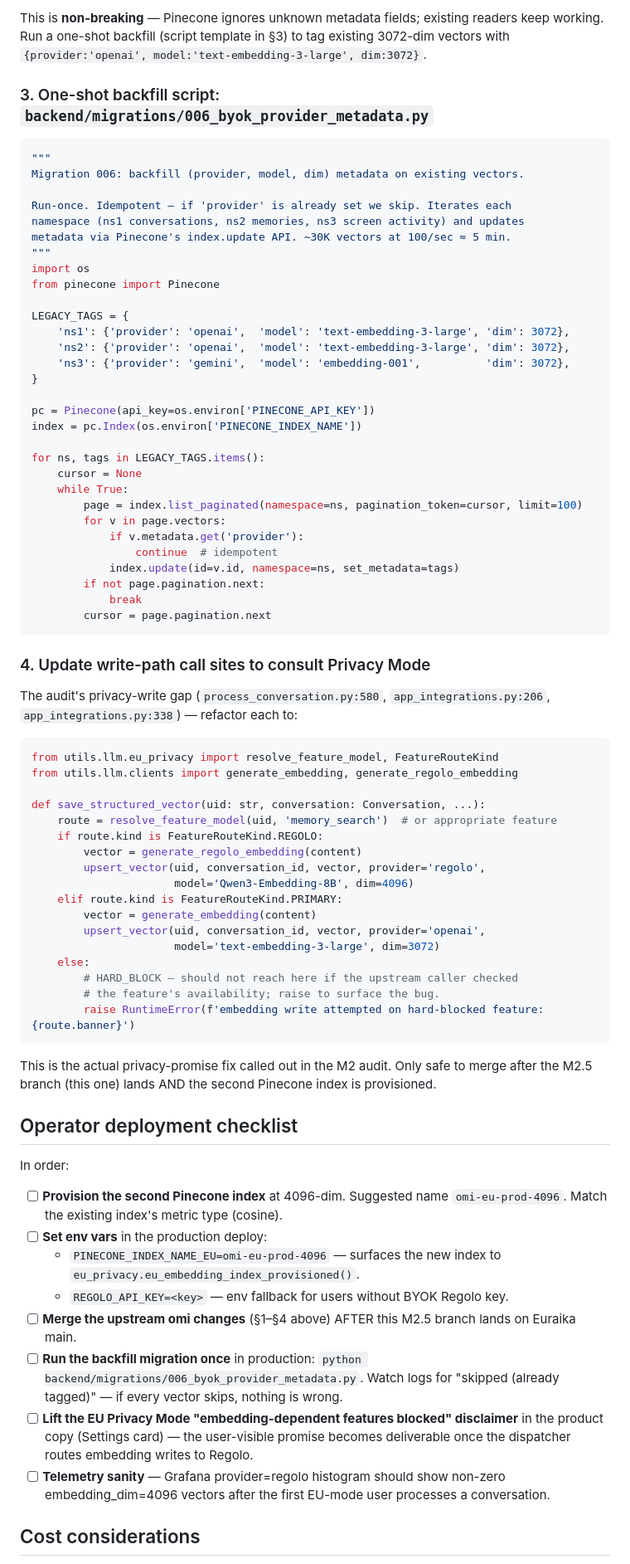
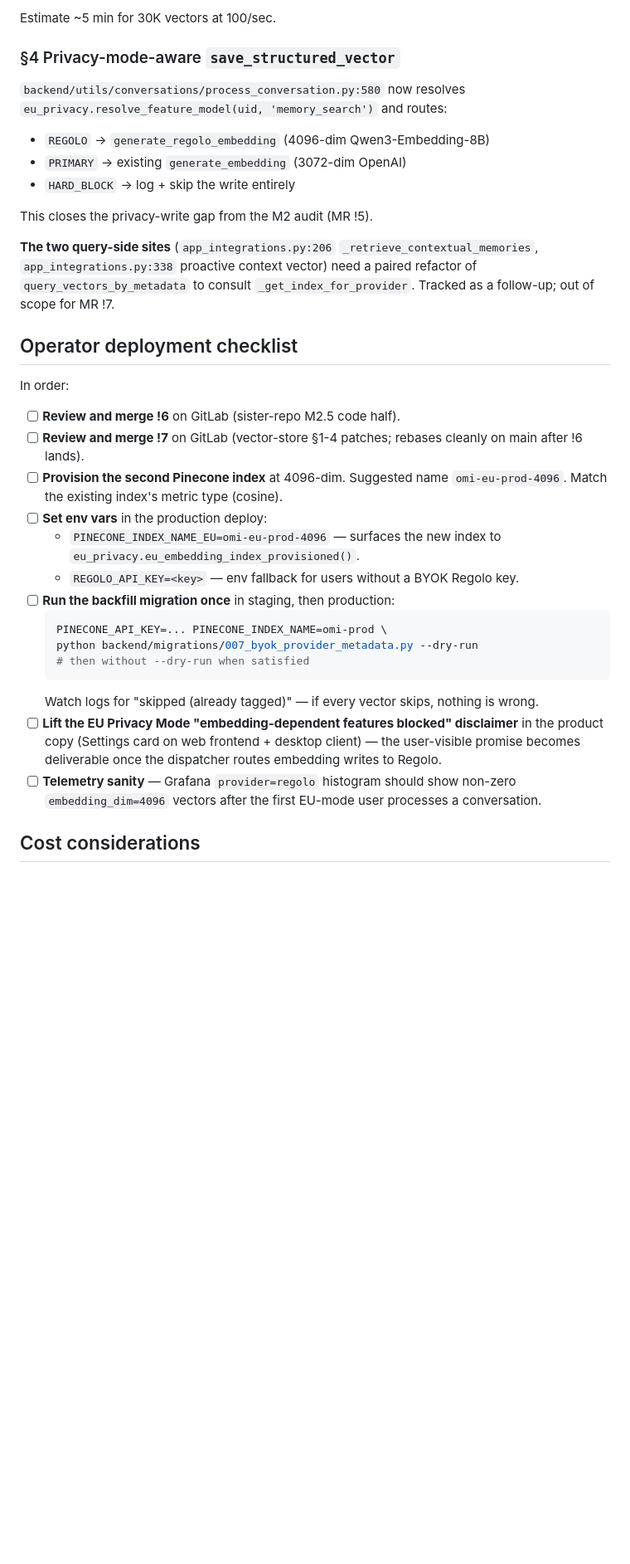
Before and after one commit to Euraika-Labs/omi-regolo-integration, a Markdown page: desktop/docs/M2.5-implementation-runbook.md, the part around one of its changes. Shown at 83% size. GitHub-like rendering; blank space fills up the shorter version.

````diff
--- a/desktop/docs/M2.5-implementation-runbook.md
+++ b/desktop/docs/M2.5-implementation-runbook.md
@@ -72,79 +48,37 @@ Add three keys to metadata:
 
-This is **non-breaking** — Pinecone ignores unknown metadata fields; existing readers keep working. Run a one-shot backfill (script template in §3) to tag existing 3072-dim vectors with `{provider:'openai', model:'text-embedding-3-large', dim:3072}`.
+Estimate ~5 min for 30K vectors at 100/sec.
 
-### 3. One-shot backfill script: `backend/migrations/006_byok_provider_metadata.py`
+### §4 Privacy-mode-aware `save_structured_vector`
 
-```python
-"""
-Migration 006: backfill (provider, model, dim) metadata on existing vectors.
+`backend/utils/conversations/process_conversation.py:580` now resolves `eu_privacy.resolve_feature_model(uid, 'memory_search')` and routes:
 
-Run-once. Idempotent — if 'provider' is already set we skip. Iterates each
-namespace (ns1 conversations, ns2 memories, ns3 screen activity) and updates
-metadata via Pinecone's index.update API. ~30K vectors at 100/sec ≈ 5 min.
-"""
-import os
-from pinecone import Pinecone
+- `REGOLO` → `generate_regolo_embedding` (4096-dim Qwen3-Embedding-8B)
+- `PRIMARY` → existing `generate_embedding` (3072-dim OpenAI)
+- `HARD_BLOCK` → log + skip the write entirely
 
-LEGACY_TAGS = {
-    'ns1': {'provider': 'openai',  'model': 'text-embedding-3-large', 'dim': 3072},
-    'ns2': {'provider': 'openai',  'model': 'text-embedding-3-large', 'dim': 3072},
-    'ns3': {'provider': 'gemini',  'model': 'embedding-001',          'dim': 3072},
-}
+This closes the privacy-write gap from the M2 audit (MR !5).
 
-pc = Pinecone(api_key=os.environ['PINECONE_API_KEY'])
-index = pc.Index(os.environ['PINECONE_INDEX_NAME'])
-
-for ns, tags in LEGACY_TAGS.items():
-    cursor = None
-    while True:
-        page = index.list_paginated(namespace=ns, pagination_token=cursor, limit=100)
-        for v in page.vectors:
-            if v.metadata.get('provider'):
-                continue  # idempotent
-            index.update(id=v.id, namespace=ns, set_metadata=tags)
-        if not page.pagination.next:
-            break
-        cursor = page.pagination.next
-```
-
-### 4. Update write-path call sites to consult Privacy Mode
-
-The audit's privacy-write gap (`process_conversation.py:580`, `app_integrations.py:206`, `app_integrations.py:338`) — refactor each to:
-
-```python
-from utils.llm.eu_privacy import resolve_feature_model, FeatureRouteKind
-from utils.llm.clients import generate_embedding, generate_regolo_embedding
-
-def save_structured_vector(uid: str, conversation: Conversation, ...):
-    route = resolve_feature_model(uid, 'memory_search')  # or appropriate feature
-    if route.kind is FeatureRouteKind.REGOLO:
-        vector = generate_regolo_embedding(content)
-        upsert_vector(uid, conversation_id, vector, provider='regolo',
-                      model='Qwen3-Embedding-8B', dim=4096)
-    elif route.kind is FeatureRouteKind.PRIMARY:
-        vector = generate_embedding(content)
-        upsert_vector(uid, conversation_id, vector, provider='openai',
-                      model='text-embedding-3-large', dim=3072)
-    else:
-        # HARD_BLOCK — should not reach here if the upstream caller checked
-        # the feature's availability; raise to surface the bug.
-        raise RuntimeError(f'embedding write attempted on hard-blocked feature: {route.banner}')
-```
-
-This is the actual privacy-promise fix called out in the M2 audit. Only safe to merge after the M2.5 branch (this one) lands AND the second Pinecone index is provisioned.
+**The two query-side sites** (`app_integrations.py:206` `_retrieve_contextual_memories`, `app_integrations.py:338` proactive context vector) need a paired refactor of `query_vectors_by_metadata` to consult `_get_index_for_provider`. Tracked as a follow-up; out of scope for MR !7.
 
 ## Operator deployment checklist
 
 In order:
 
+- [ ] **Review and merge !6** on GitLab (sister-repo M2.5 code half).
+- [ ] **Review and merge !7** on GitLab (vector-store §1-4 patches; rebases cleanly on main after !6 lands).
 - [ ] **Provision the second Pinecone index** at 4096-dim. Suggested name `omi-eu-prod-4096`. Match the existing index's metric type (cosine).
 - [ ] **Set env vars** in the production deploy:
   - `PINECONE_INDEX_NAME_EU=omi-eu-prod-4096` — surfaces the new index to `eu_privacy.eu_embedding_index_provisioned()`.
-  - `REGOLO_API_KEY=<key>` — env fallback for users without BYOK Regolo key.
-- [ ] **Merge the upstream omi changes** (§1–§4 above) AFTER this M2.5 branch lands on Euraika main.
-- [ ] **Run the backfill migration once** in production: `python backend/migrations/006_byok_provider_metadata.py`. Watch logs for "skipped (already tagged)" — if every vector skips, nothing is wrong.
-- [ ] **Lift the EU Privacy Mode "embedding-dependent features blocked" disclaimer** in the product copy (Settings card) — the user-visible promise becomes deliverable once the dispatcher routes embedding writes to Regolo.
-- [ ] **Telemetry sanity** — Grafana provider=regolo histogram should show non-zero embedding_dim=4096 vectors after the first EU-mode user processes a conversation.
+  - `REGOLO_API_KEY=<key>` — env fallback for users without a BYOK Regolo key.
+- [ ] **Run the backfill migration once** in staging, then production:
+  ```bash
+  PINECONE_API_KEY=... PINECONE_INDEX_NAME=omi-prod \
+  python backend/migrations/007_byok_provider_metadata.py --dry-run
+  # then without --dry-run when satisfied
+  ```
+  Watch logs for "skipped (already tagged)" — if every vector skips, nothing is wrong.
+- [ ] **Lift the EU Privacy Mode "embedding-dependent features blocked" disclaimer** in the product copy (Settings card on web frontend + desktop client) — the user-visible promise becomes deliverable once the dispatcher routes embedding writes to Regolo.
+- [ ] **Telemetry sanity** — Grafana `provider=regolo` histogram should show non-zero `embedding_dim=4096` vectors after the first EU-mode user processes a conversation.
 
 ## Cost considerations
 
````
Also changed, not shown: other parts of desktop/docs/M2.5-implementation-runbook.md (+37 -59 lines), desktop/docs/M2.5-upstream-omi-pr-template.md (deleted, +0 -141 lines).
